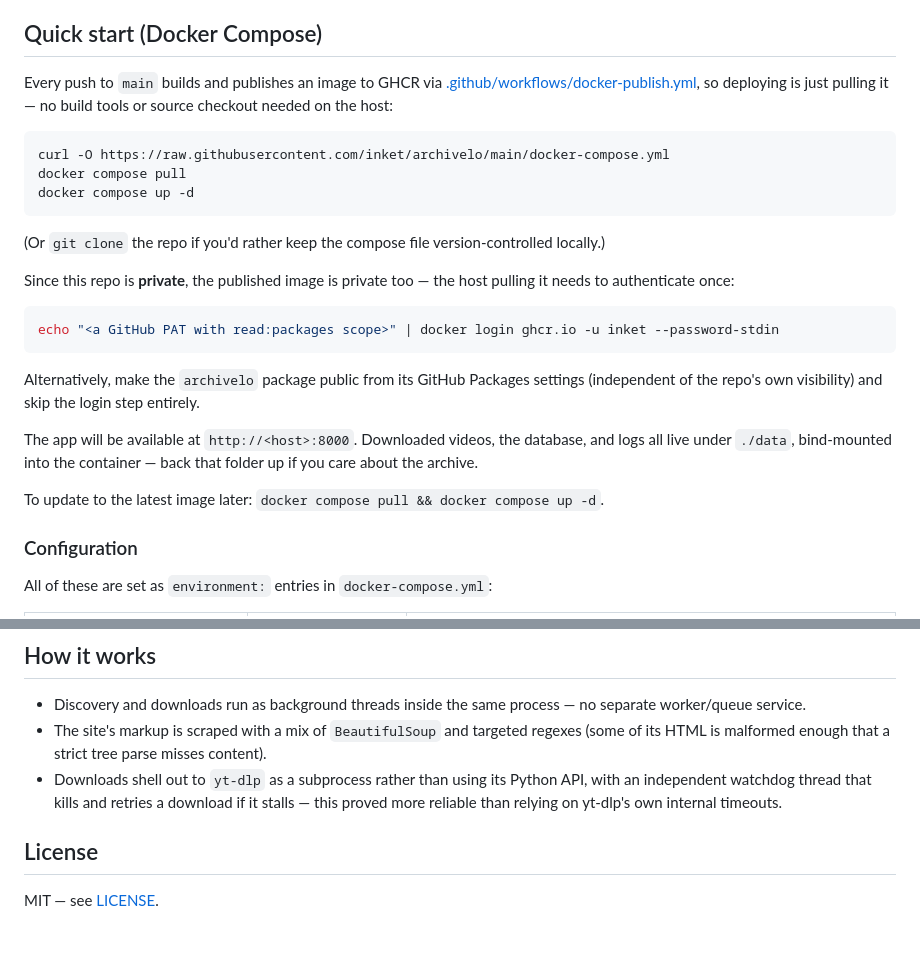
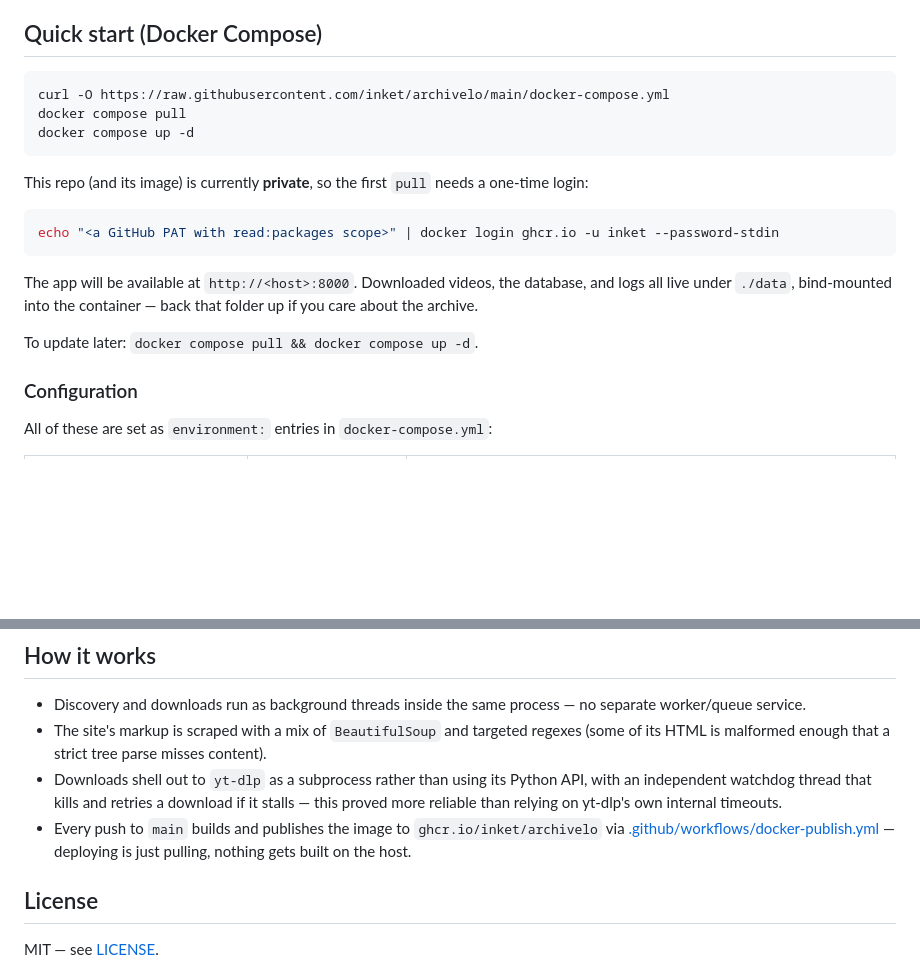
Before and after one commit to inket/archivelo, a Markdown page: README.md, 2 parts joined by grey strips. GitHub-like rendering; blank space fills up the shorter version.

Commit message:
Simplify README quick-start to be user-facing, not maintainer-facing
Move the GitHub Actions/GHCR publishing detail out of the deploy steps
and into "How it works" -- someone deploying this only needs the pull
commands and config table, not an explanation of the CI pipeline.

````diff
--- a/README.md
+++ b/README.md
@@ -16,27 +16,21 @@ Runs as a single Docker container with a small FastAPI + HTMX web UI for trackin
 
 ## Quick start (Docker Compose)
 
-Every push to `main` builds and publishes an image to GHCR via [.github/workflows/docker-publish.yml](.github/workflows/docker-publish.yml), so deploying is just pulling it — no build tools or source checkout needed on the host:
-
 ```bash
 curl -O https://raw.githubusercontent.com/inket/archivelo/main/docker-compose.yml
 docker compose pull
 docker compose up -d
 ```
 
-(Or `git clone` the repo if you'd rather keep the compose file version-controlled locally.)
-
-Since this repo is **private**, the published image is private too — the host pulling it needs to authenticate once:
+This repo (and its image) is currently **private**, so the first `pull` needs a one-time login:
 
 ```bash
 echo "<a GitHub PAT with read:packages scope>" | docker login ghcr.io -u inket --password-stdin
 ```
 
-Alternatively, make the `archivelo` package public from its GitHub Packages settings (independent of the repo's own visibility) and skip the login step entirely.
-
 The app will be available at `http://<host>:8000`. Downloaded videos, the database, and logs all live under `./data`, bind-mounted into the container — back that folder up if you care about the archive.
 
-To update to the latest image later: `docker compose pull && docker compose up -d`.
+To update later: `docker compose pull && docker compose up -d`.
 
 ### Configuration
 
@@ -85,6 +79,7 @@ set -a && source .env.local && set +a
 - Discovery and downloads run as background threads inside the same process — no separate worker/queue service.
 - The site's markup is scraped with a mix of `BeautifulSoup` and targeted regexes (some of its HTML is malformed enough that a strict tree parse misses content).
 - Downloads shell out to `yt-dlp` as a subprocess rather than using its Python API, with an independent watchdog thread that kills and retries a download if it stalls — this proved more reliable than relying on yt-dlp's own internal timeouts.
+- Every push to `main` builds and publishes the image to `ghcr.io/inket/archivelo` via [.github/workflows/docker-publish.yml](.github/workflows/docker-publish.yml) — deploying is just pulling, nothing gets built on the host.
 
 ## License
 
````
